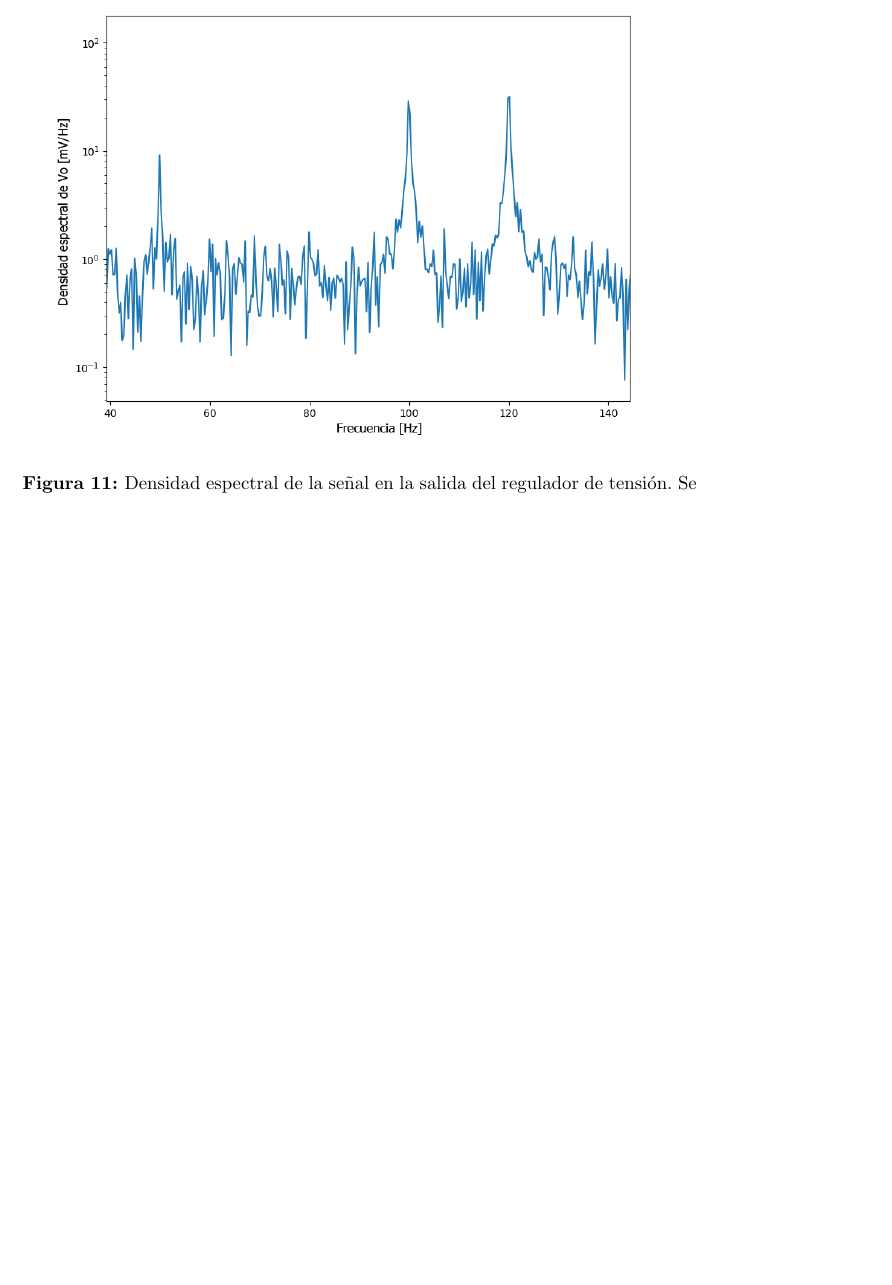
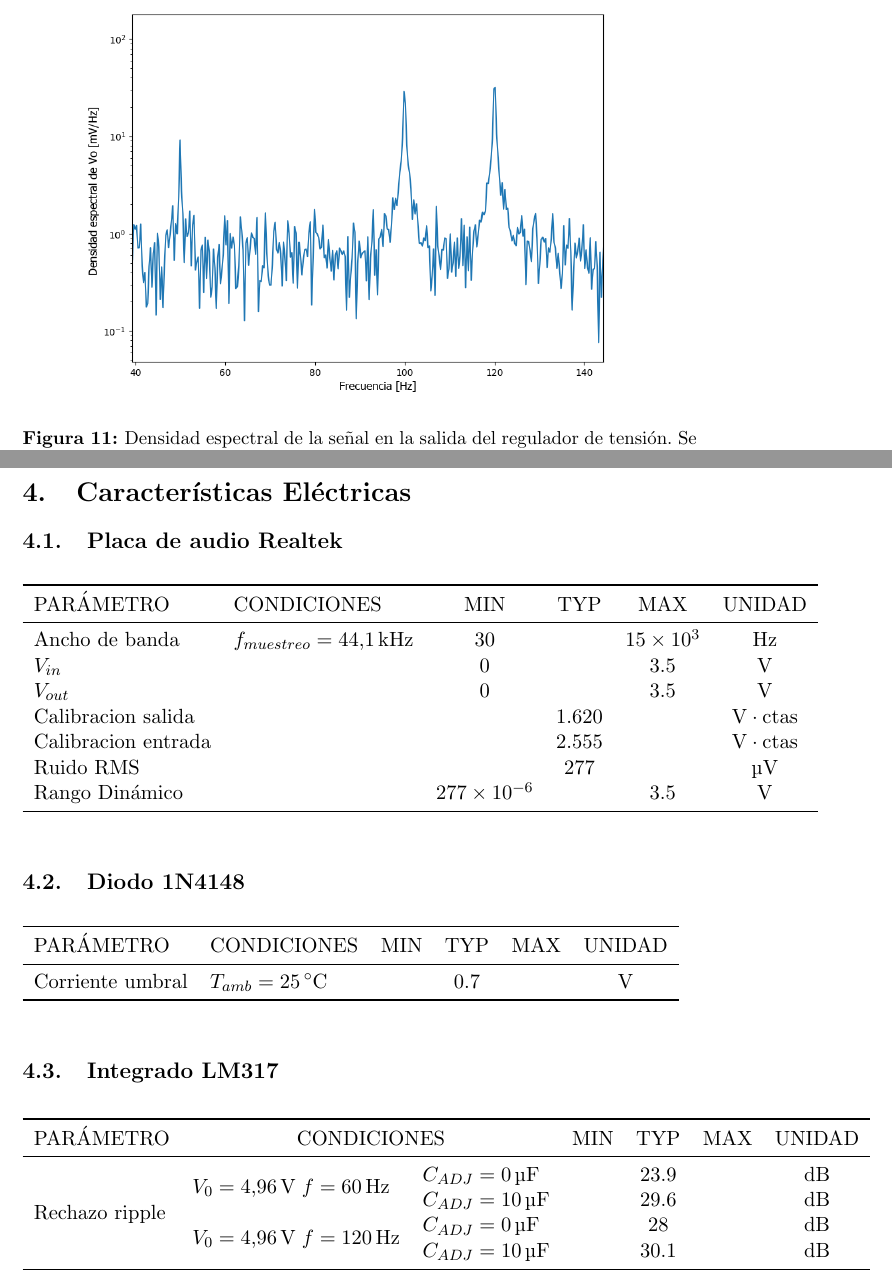
Before and after one commit to fotonicaOrg/placadeaudio, a LaTeX document (informe/informe.tex): part of page 12 of 14 before the commit and two parts of pages 12 and 13 of 14 after it, the two joined at a grey line, cut so that both start at the same text, the shorter picture padded with empty space. Compiled offline with pdfLaTeX.

Commit message:
Agrego tabla tipo datasheet

```diff
--- a/informe/informe.tex
+++ b/informe/informe.tex
@@ -11,8 +11,10 @@
 \usepackage[font=small,labelfont=bf]{caption}
 \usepackage[colorlinks=true]{hyperref}
 
+\usepackage{booktabs}
+\usepackage{multirow}
 
-\title{Preinforme: Caracterización de componentes electrónicos utilizando una placa de audio}
+\title{Caracterización de componentes electrónicos utilizando una placa de audio}
 \date{\today}
 \author{Micaela Toscani, Axel Lacapmesure y Guillermo Brinatti}
 
@@ -217,7 +219,7 @@ En la propuesta original, tanto $V_o$ como la parte oscilatoria de $V_I$ eran ob
 
 	\begin{figure}[h]
 		\centering
-		\includegraphics[width=\textwidth]{imagenes/riple120.png}
+		\includegraphics[width=0.9\textwidth]{imagenes/riple120.png}
 		\caption{Densidad espectral de la señal en la salida del regulador de tensión. Se observan picos en los armónicos de la frecuencia de linea y el pico correspondiente a la frecuencia del \textit{ripple} en la señal de entrada elegido en 120 Hz.}
 		\label{fig:fft}
 	\end{figure}
@@ -233,3 +239,52 @@ Con esta información se caracterizó el rechazo de \textit{ripple} en función
+\section{Características Eléctricas}
+
+\subsection{Placa de audio Realtek}
+\begin{table}[h!]
+\begin{tabular}{llcccc}
+\toprule
+PARÁMETRO   &   CONDICIONES   & MIN & TYP   & MAX   & UNIDAD\\
+\midrule
+Ancho de banda & $f_{muestreo} = \SI{44.1}{\kHz}$ & 30 & & \num{15e3} &
+\si{\Hz}\\
+$V_{in}$ & & 0 & & 3.5 & \si{\V}\\
+$V_{out}$&  & 0 & & 3.5 & \si{\V}\\
+Calibracion salida & & &  1.620 & & $\si{\V}\cdot \text{ctas}$\\
+Calibracion entrada & & &  2.555 & & $\si{\V}\cdot \text{ctas}$\\
+Ruido RMS & & & 277 & & \si{\uV}\\
+Rango Dinámico & & \num{277e-6} & & 3.5 & \si{\V}\\
+\bottomrule
+\end{tabular}
+\end{table}
+
+\subsection{Diodo 1N4148}
+\begin{table}[h!]
+\begin{tabular}{llcccc}
+\toprule
+PARÁMETRO   &   CONDICIONES   & MIN & TYP   & MAX   & UNIDAD\\
+\midrule
+Corriente umbral & $T_{amb} = \SI{25}{\degreeCelsius}$ & & 0.7 & &
+\si{\V}\\
+\bottomrule
+\end{tabular}
+\end{table}
+
+
+\subsection{Integrado LM317}
+\begin{table}[h!]
+\begin{tabular}{lllcccc}
+\toprule
+PARÁMETRO   &   \multicolumn{2}{c}{CONDICIONES}  & MIN & TYP   & MAX   & UNIDAD\\
+\midrule
+\multirow{4}{*}{Rechazo ripple} & \multirow{2}{*}{$V_0 = \SI{4.96}{\V} \; f = \SI{60}{\Hz}$} & $C_{ADJ} = \SI{0}{\micro\farad}$ & & 23.9 & & \si{\dB}\\
+    & & $C_{ADJ} = \SI{10}{\micro\farad}$ & & 29.6 & &\si{\dB}\\
+    & \multirow{2}{*}{$V_0 = \SI{4.96}{\V} \; f = \SI{120}{\Hz}$} & $C_{ADJ} = \SI{0}{\micro\farad}$ & & 28 & &\si{\dB}\\
+    & & $C_{ADJ} = \SI{10}{\micro\farad}$ & & 30.1 & &\si{\dB}\\
+\bottomrule
+\end{tabular}
+\end{table}
+
+
+
 
 \clearpage
 
```
Also changed, not shown: informe/informe.tex (6 more changed lines).
